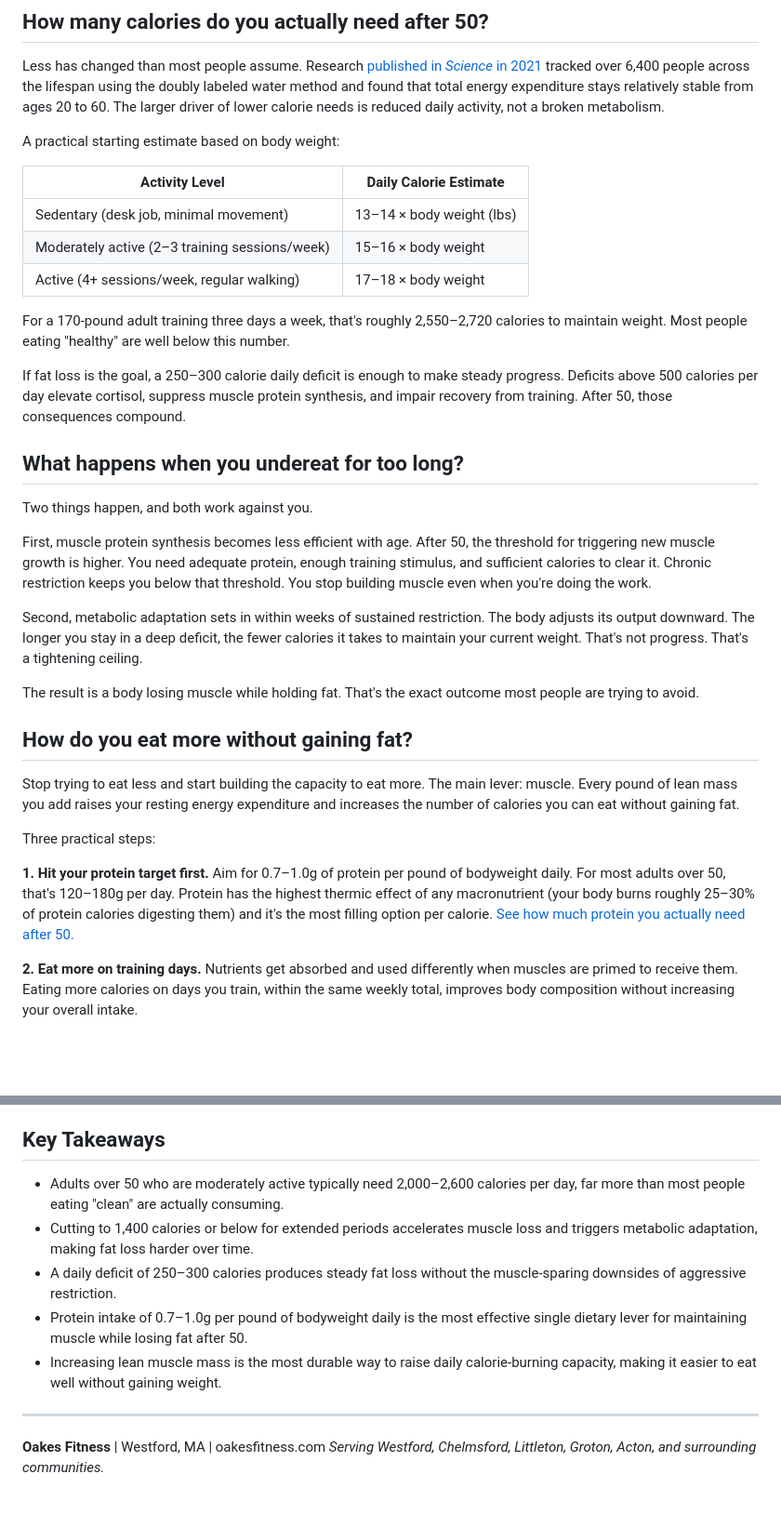
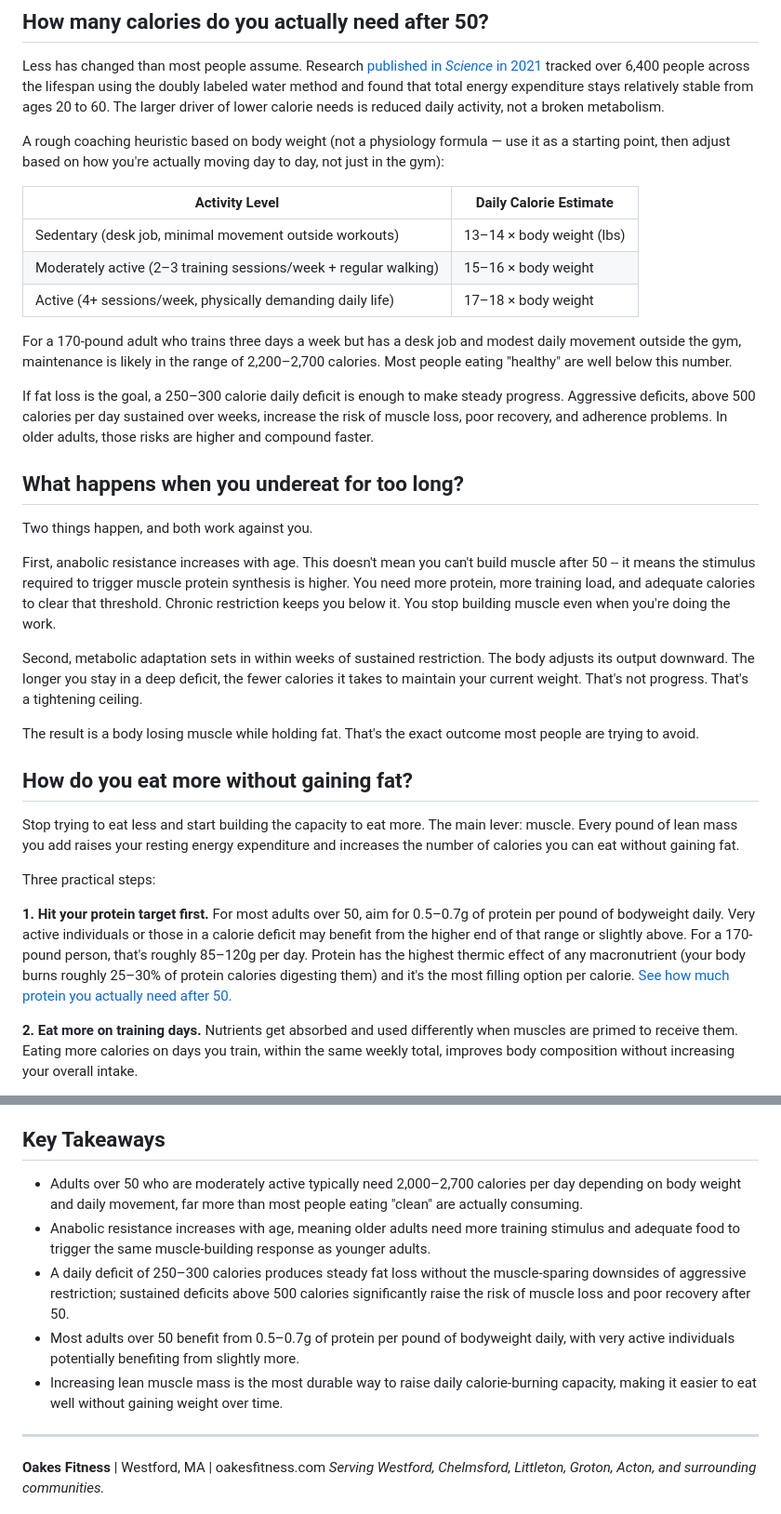
Before and after one commit to bkatz3/oakesfitness, a Markdown page: blog/2026-03-30-how-to-eat-enough-calories-after-50.md, 2 parts joined by grey strips. Shown at 93% size. GitHub-like rendering; blank space fills up the shorter version.

Commit message:
blog: Apply feedback corrections to calorie post
- Widened calorie estimate to 2,200–2,700 and clarified daily movement caveat
- Reframed multiplier table as coaching heuristic
- Softened cortisol/MPS claim to risk-based language
- Adjusted protein target to 0.5–0.7 g/lb for general audience
- Replaced "MPS less efficient" with "anabolic resistance" + explanation

Co-Authored-By: Claude Sonnet 4.6 <noreply@anthropic.com>

```diff
--- a/blog/2026-03-30-how-to-eat-enough-calories-after-50.md
+++ b/blog/2026-03-30-how-to-eat-enough-calories-after-50.md
@@ -17,23 +17,23 @@ The goal isn't to eat less. It's to eat enough of the right things.
 
 Less has changed than most people assume. Research [published in *Science* in 2021](https://pubmed.ncbi.nlm.nih.gov/34385400/) tracked over 6,400 people across the lifespan using the doubly labeled water method and found that total energy expenditure stays relatively stable from ages 20 to 60. The larger driver of lower calorie needs is reduced daily activity, not a broken metabolism.
 
-A practical starting estimate based on body weight:
+A rough coaching heuristic based on body weight (not a physiology formula — use it as a starting point, then adjust based on how you're actually moving day to day, not just in the gym):
 
 | Activity Level | Daily Calorie Estimate |
 |---|---|
-| Sedentary (desk job, minimal movement) | 13–14 × body weight (lbs) |
-| Moderately active (2–3 training sessions/week) | 15–16 × body weight |
-| Active (4+ sessions/week, regular walking) | 17–18 × body weight |
+| Sedentary (desk job, minimal movement outside workouts) | 13–14 × body weight (lbs) |
+| Moderately active (2–3 training sessions/week + regular walking) | 15–16 × body weight |
+| Active (4+ sessions/week, physically demanding daily life) | 17–18 × body weight |
 
-For a 170-pound adult training three days a week, that's roughly 2,550–2,720 calories to maintain weight. Most people eating "healthy" are well below this number.
+For a 170-pound adult who trains three days a week but has a desk job and modest daily movement outside the gym, maintenance is likely in the range of 2,200–2,700 calories. Most people eating "healthy" are well below this number.
 
-If fat loss is the goal, a 250–300 calorie daily deficit is enough to make steady progress. Deficits above 500 calories per day elevate cortisol, suppress muscle protein synthesis, and impair recovery from training. After 50, those consequences compound.
+If fat loss is the goal, a 250–300 calorie daily deficit is enough to make steady progress. Aggressive deficits, above 500 calories per day sustained over weeks, increase the risk of muscle loss, poor recovery, and adherence problems. In older adults, those risks are higher and compound faster.
 
 ## What happens when you undereat for too long?
 
 Two things happen, and both work against you.
 
-First, muscle protein synthesis becomes less efficient with age. After 50, the threshold for triggering new muscle growth is higher. You need adequate protein, enough training stimulus, and sufficient calories to clear it. Chronic restriction keeps you below that threshold. You stop building muscle even when you're doing the work.
+First, anabolic resistance increases with age. This doesn't mean you can't build muscle after 50 -- it means the stimulus required to trigger muscle protein synthesis is higher. You need more protein, more training load, and adequate calories to clear that threshold. Chronic restriction keeps you below it. You stop building muscle even when you're doing the work.
 
 Second, metabolic adaptation sets in within weeks of sustained restriction. The body adjusts its output downward. The longer you stay in a deep deficit, the fewer calories it takes to maintain your current weight. That's not progress. That's a tightening ceiling.
 
@@ -45,7 +45,7 @@ Stop trying to eat less and start building the capacity to eat more. The main le
 
 Three practical steps:
 
-**1. Hit your protein target first.** Aim for 0.7–1.0g of protein per pound of bodyweight daily. For most adults over 50, that's 120–180g per day. Protein has the highest thermic effect of any macronutrient (your body burns roughly 25–30% of protein calories digesting them) and it's the most filling option per calorie. [See how much protein you actually need after 50.](/blog/how-much-protein-do-you-need-after-50-to-build-muscle)
+**1. Hit your protein target first.** For most adults over 50, aim for 0.5–0.7g of protein per pound of bodyweight daily. Very active individuals or those in a calorie deficit may benefit from the higher end of that range or slightly above. For a 170-pound person, that's roughly 85–120g per day. Protein has the highest thermic effect of any macronutrient (your body burns roughly 25–30% of protein calories digesting them) and it's the most filling option per calorie. [See how much protein you actually need after 50.](/blog/how-much-protein-do-you-need-after-50-to-build-muscle)
 
 **2. Eat more on training days.** Nutrients get absorbed and used differently when muscles are primed to receive them. Eating more calories on days you train, within the same weekly total, improves body composition without increasing your overall intake.
 
@@ -57,11 +57,11 @@ If you want to know where to start, a [free 360° Body Audit](/contact.html) is
 
 ## Key Takeaways
 
-- Adults over 50 who are moderately active typically need 2,000–2,600 calories per day, far more than most people eating "clean" are actually consuming.
-- Cutting to 1,400 calories or below for extended periods accelerates muscle loss and triggers metabolic adaptation, making fat loss harder over time.
-- A daily deficit of 250–300 calories produces steady fat loss without the muscle-sparing downsides of aggressive restriction.
-- Protein intake of 0.7–1.0g per pound of bodyweight daily is the most effective single dietary lever for maintaining muscle while losing fat after 50.
-- Increasing lean muscle mass is the most durable way to raise daily calorie-burning capacity, making it easier to eat well without gaining weight.
+- Adults over 50 who are moderately active typically need 2,000–2,700 calories per day depending on body weight and daily movement, far more than most people eating "clean" are actually consuming.
+- Anabolic resistance increases with age, meaning older adults need more training stimulus and adequate food to trigger the same muscle-building response as younger adults.
+- A daily deficit of 250–300 calories produces steady fat loss without the muscle-sparing downsides of aggressive restriction; sustained deficits above 500 calories significantly raise the risk of muscle loss and poor recovery after 50.
+- Most adults over 50 benefit from 0.5–0.7g of protein per pound of bodyweight daily, with very active individuals potentially benefiting from slightly more.
+- Increasing lean muscle mass is the most durable way to raise daily calorie-burning capacity, making it easier to eat well without gaining weight over time.
 
 ---
 
```
